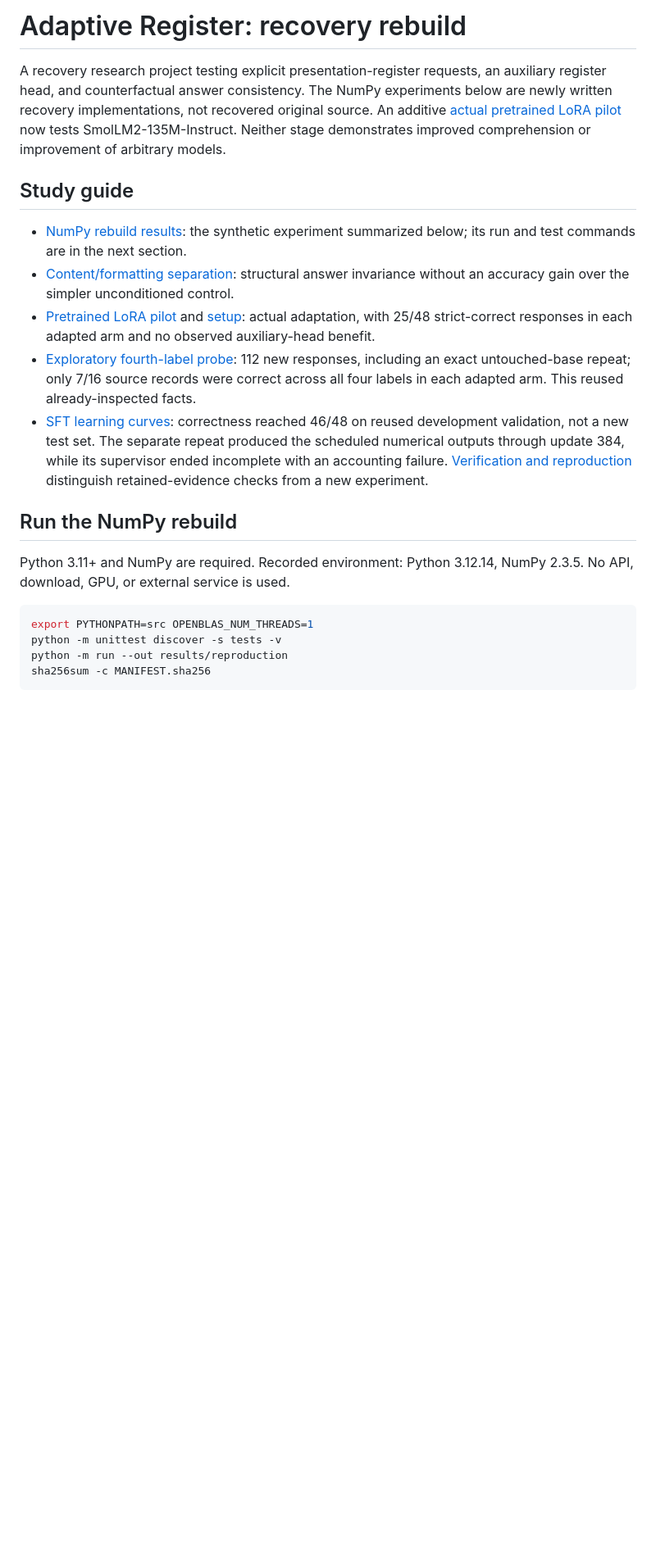
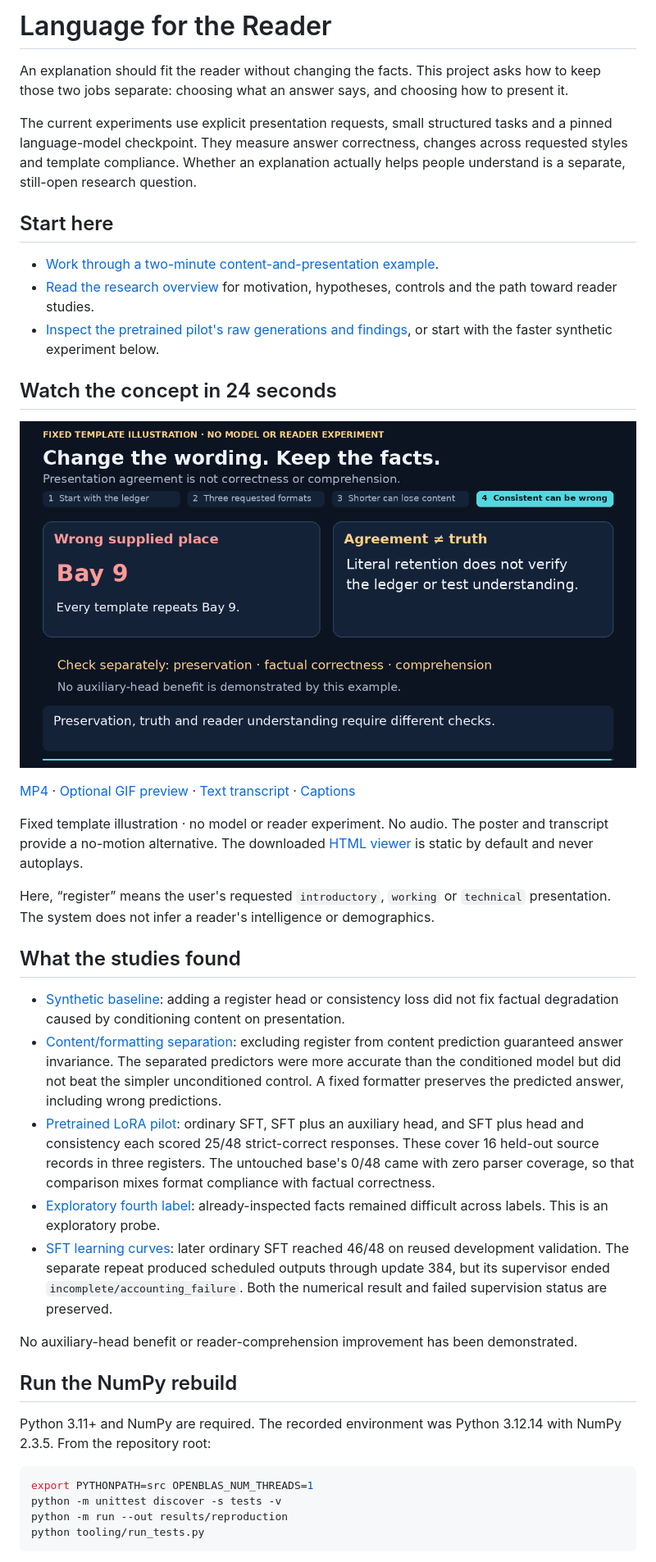
Before and after one commit to EastonSell/adaptive-register, a Markdown page: README.md, the part around one of its changes. Shown at 82% size. Rendered like a GitHub page; pictures changed too: docs/animations/poster.png (added); blank space fills up the shorter version.

Commit message:
Add hands-on research guides, visual explanations, and reproducible examples

````diff
--- a/README.md
+++ b/README.md
@@ -1,23 +1,43 @@
-# Adaptive Register: recovery rebuild
+# Language for the Reader
 
-A recovery research project testing explicit presentation-register requests, an auxiliary register head, and counterfactual answer consistency. The NumPy experiments below are newly written recovery implementations, not recovered original source. An additive [actual pretrained LoRA pilot](pretrained/results/RESULTS.md) now tests SmolLM2-135M-Instruct. Neither stage demonstrates improved comprehension or improvement of arbitrary models.
+An explanation should fit the reader without changing the facts. This project asks how to keep those two jobs separate: choosing what an answer says, and choosing how to present it.
 
-## Study guide
+The current experiments use explicit presentation requests, small structured tasks and a pinned language-model checkpoint. They measure answer correctness, changes across requested styles and template compliance. Whether an explanation actually helps people understand is a separate, still-open research question.
 
-- [NumPy rebuild results](results/rebuild/summary.json): the synthetic experiment summarized below; its run and test commands are in the next section.
-- [Content/formatting separation](milestone2/RESULTS.md): structural answer invariance without an accuracy gain over the simpler unconditioned control.
-- [Pretrained LoRA pilot](pretrained/results/RESULTS.md) and [setup](pretrained/README.md): actual adaptation, with 25/48 strict-correct responses in each adapted arm and no observed auxiliary-head benefit.
-- [Exploratory fourth-label probe](pretrained/exploratory-results/RESULTS.md): 112 new responses, including an exact untouched-base repeat; only 7/16 source records were correct across all four labels in each adapted arm. This reused already-inspected facts.
-- [SFT learning curves](studies/sft-learning-curves/README.md): correctness reached 46/48 on reused development validation, not a new test set. The separate repeat produced the scheduled numerical outputs through update 384, while its supervisor ended incomplete with an accounting failure. [Verification and reproduction](studies/sft-learning-curves/REPRODUCE.md) distinguish retained-evidence checks from a new experiment.
+## Start here
+
+- [Work through a two-minute content-and-presentation example](docs/START_HERE.md).
+- [Read the research overview](docs/RESEARCH_OVERVIEW.md) for motivation, hypotheses, controls and the path toward reader studies.
+- [Inspect the pretrained pilot's raw generations and findings](pretrained/results/RESULTS.md), or start with the faster synthetic experiment below.
+
+## Watch the concept in 24 seconds
+
+[![A ledger with Bay 3, 18:45 and printed ID feeds three fixed wording templates. A shorter sentence loses the facts; a wrong input remains wrong in every template. Literal checks do not establish truth or comprehension.](docs/animations/poster.png)](docs/animations/concept.mp4)
+
+[MP4](docs/animations/concept.mp4) · [Optional GIF preview](docs/animations/concept.gif) · [Text transcript](docs/animations/transcript.txt) · [Captions](docs/animations/captions.vtt)
+
+Fixed template illustration · no model or reader experiment. No audio. The poster and transcript provide a no-motion alternative. The downloaded [HTML viewer](docs/animations/index.html) is static by default and never autoplays.
+
+Here, “register” means the user's requested `introductory`, `working` or `technical` presentation. The system does not infer a reader's intelligence or demographics.
+
+## What the studies found
+
+- [Synthetic baseline](results/rebuild/summary.json): adding a register head or consistency loss did not fix factual degradation caused by conditioning content on presentation.
+- [Content/formatting separation](milestone2/RESULTS.md): excluding register from content prediction guaranteed answer invariance. The separated predictors were more accurate than the conditioned model but did not beat the simpler unconditioned control. A fixed formatter preserves the predicted answer, including wrong predictions.
+- [Pretrained LoRA pilot](pretrained/results/RESULTS.md): ordinary SFT, SFT plus an auxiliary head, and SFT plus head and consistency each scored 25/48 strict-correct responses. These cover 16 held-out source records in three registers. The untouched base's 0/48 came with zero parser coverage, so that comparison mixes format compliance with factual correctness.
+- [Exploratory fourth label](pretrained/exploratory-results/RESULTS.md): already-inspected facts remained difficult across labels. This is an exploratory probe.
+- [SFT learning curves](studies/sft-learning-curves/README.md): later ordinary SFT reached 46/48 on reused development validation. The separate repeat produced scheduled outputs through update 384, but its supervisor ended `incomplete/accounting_failure`. Both the numerical result and failed supervision status are preserved.
+
+No auxiliary-head benefit or reader-comprehension improvement has been demonstrated.
 
 ## Run the NumPy rebuild
 
-Python 3.11+ and NumPy are required. Recorded environment: Python 3.12.14, NumPy 2.3.5. No API, download, GPU, or external service is used.
+Python 3.11+ and NumPy are required. The recorded environment was Python 3.12.14 with NumPy 2.3.5. From the repository root:
 
 ```sh
 export PYTHONPATH=src OPENBLAS_NUM_THREADS=1
 python -m unittest discover -s tests -v
 python -m run --out results/reproduction
-sha256sum -c MANIFEST.sha256
+python tooling/run_tests.py
 ```
 
````
Also changed, not shown: other parts of README.md (+10 -35 lines), docs/RESEARCH_OVERVIEW.md (added, +65 -0 lines), docs/START_HERE.md (added, +54 -0 lines), docs/animations/RENDERING.md (added, +71 -0 lines), docs/animations/concept.gif (added), 12 other files.
